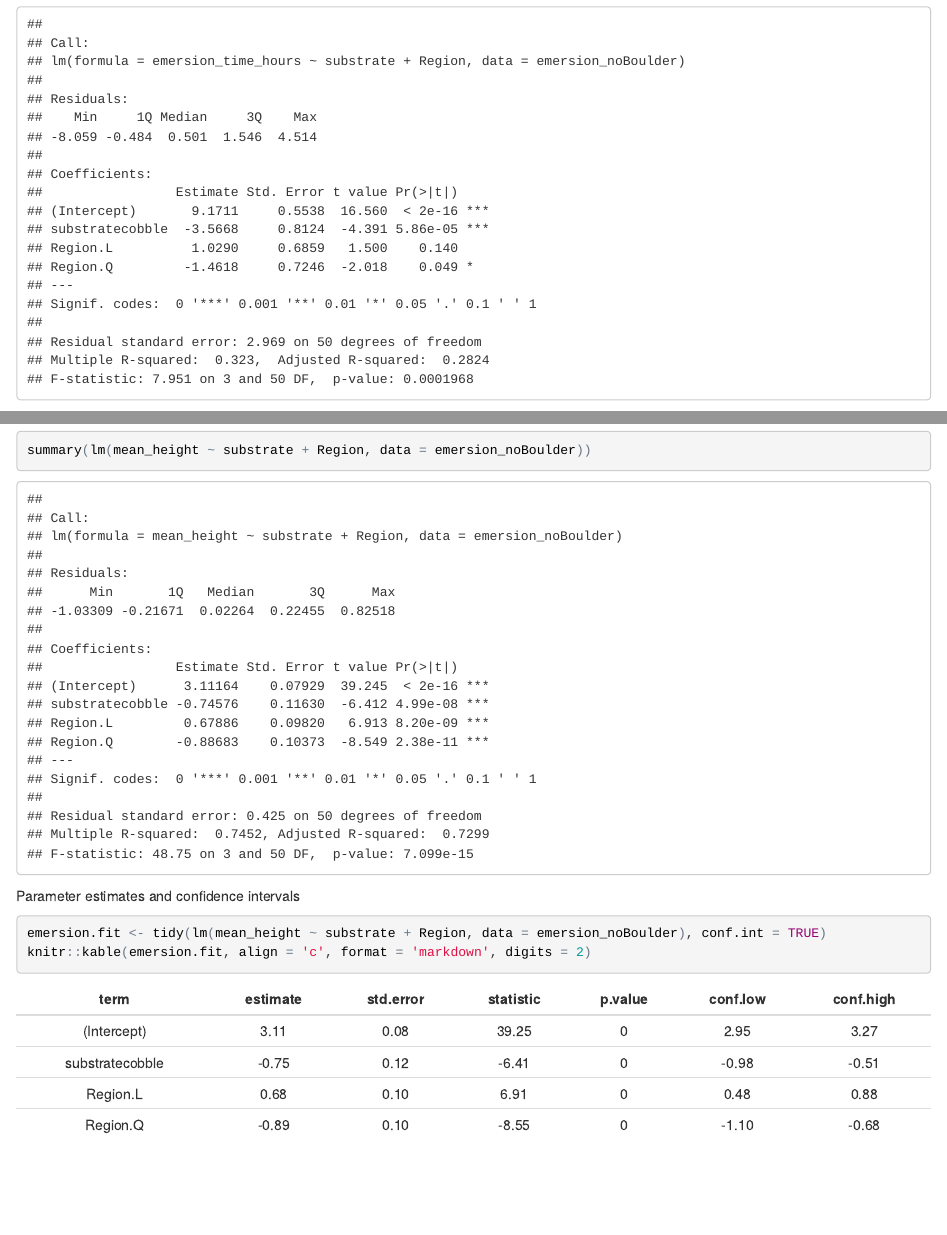
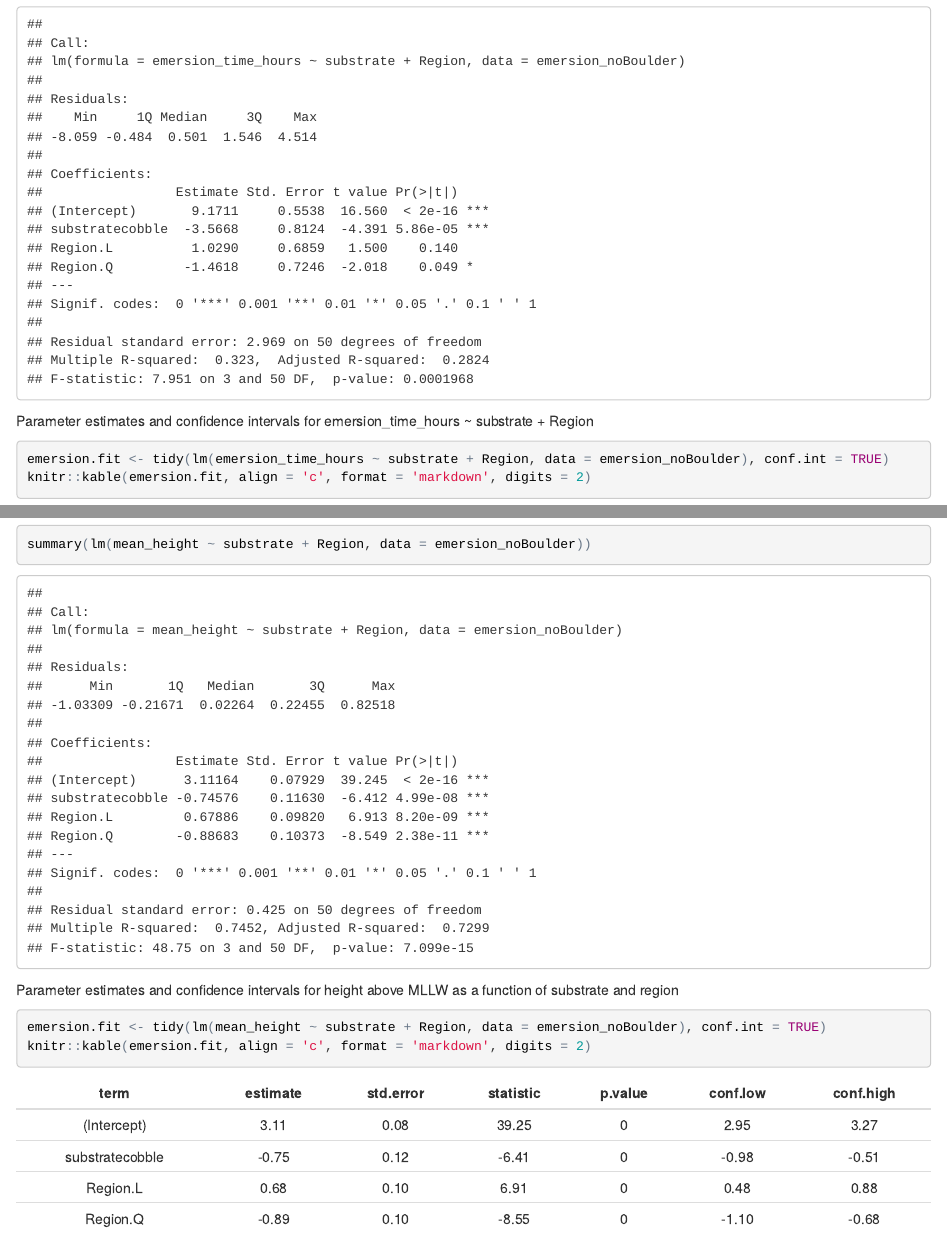
Before and after one commit to JoeyBernhardt/barnacle, an R Markdown document (RScripts/03_analysis_figures.Rmd): the page in a window 1100 px wide, from 2070 px down, and a second part further down, joined at a grey line. The pictures show the output file RScripts/03_analysis_figures.html that the author committed with the source, opened offline.

Commit message:
adding more details to tables

````diff
--- a/RScripts/03_analysis_figures.Rmd
+++ b/RScripts/03_analysis_figures.Rmd
@@ -54,7 +54,7 @@ summary(lm(emersion_time_hours ~ substrate + Region, data = emersion_noBoulder))
 
 ```
 
-Parameter estimates and confidence intervals
+Parameter estimates and confidence intervals for emersion_time_hours ~ substrate + Region
 ```{r}
 emersion.fit <- tidy(lm(emersion_time_hours ~ substrate + Region, data = emersion_noBoulder), conf.int = TRUE)
 knitr::kable(emersion.fit, align = 'c', format = 'markdown', digits = 2)
@@ -66,7 +66,7 @@ summary(lm(mean_height ~ substrate + Region, data = emersion_noBoulder))
 
 ```
 
-Parameter estimates and confidence intervals
+Parameter estimates and confidence intervals for height above MLLW as a function of substrate and region
 ```{r}
 emersion.fit <- tidy(lm(mean_height ~ substrate + Region, data = emersion_noBoulder), conf.int = TRUE)
 knitr::kable(emersion.fit, align = 'c', format = 'markdown', digits = 2)
````
Also changed, not shown: RScripts/03_analysis_figures.html, RScripts/03_analysis_figures.md, RScripts/03_analysis_figures.nb.html.
